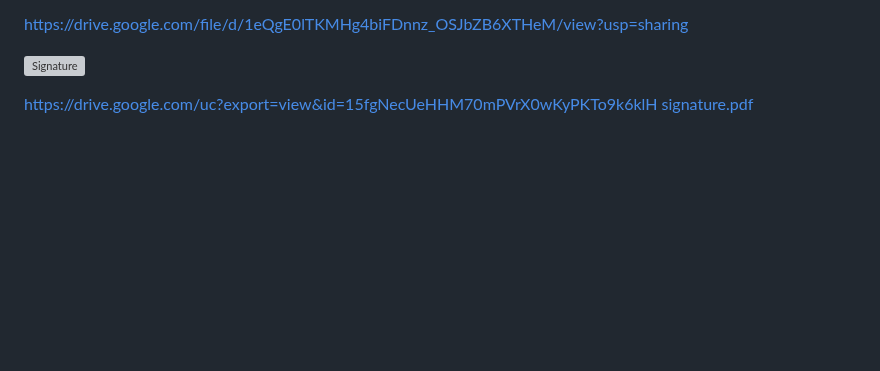
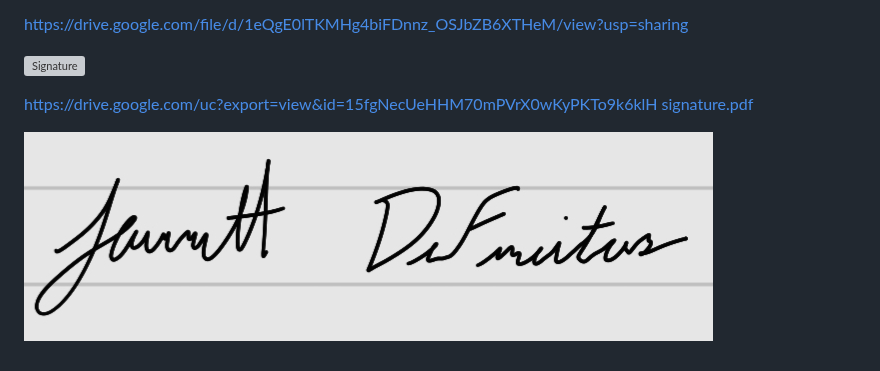
Before and after one commit to CSCJarrett/Reel-Radar, a Markdown page: docs/CONDUCT.md, the part around the change. GitHub-like rendering; blank space fills up the shorter version; grey boxes are pictures that could not be loaded.

Commit message:
jarrett signature

```diff
--- a/docs/CONDUCT.md
+++ b/docs/CONDUCT.md
@@ -153,3 +153,5 @@ https://drive.google.com/file/d/1eQgE0lTKMHg4biFDnnz_OSJbZB6XTHeM/view?usp=shari
 
 https://drive.google.com/uc?export=view&id=15fgNecUeHHM70mPVrX0wKyPKTo9k6klH
 [signature.pdf](https://github.com/user-attachments/files/18965427/signature.pdf)
+
+![](images/signatureJarrett.jpg)
```
